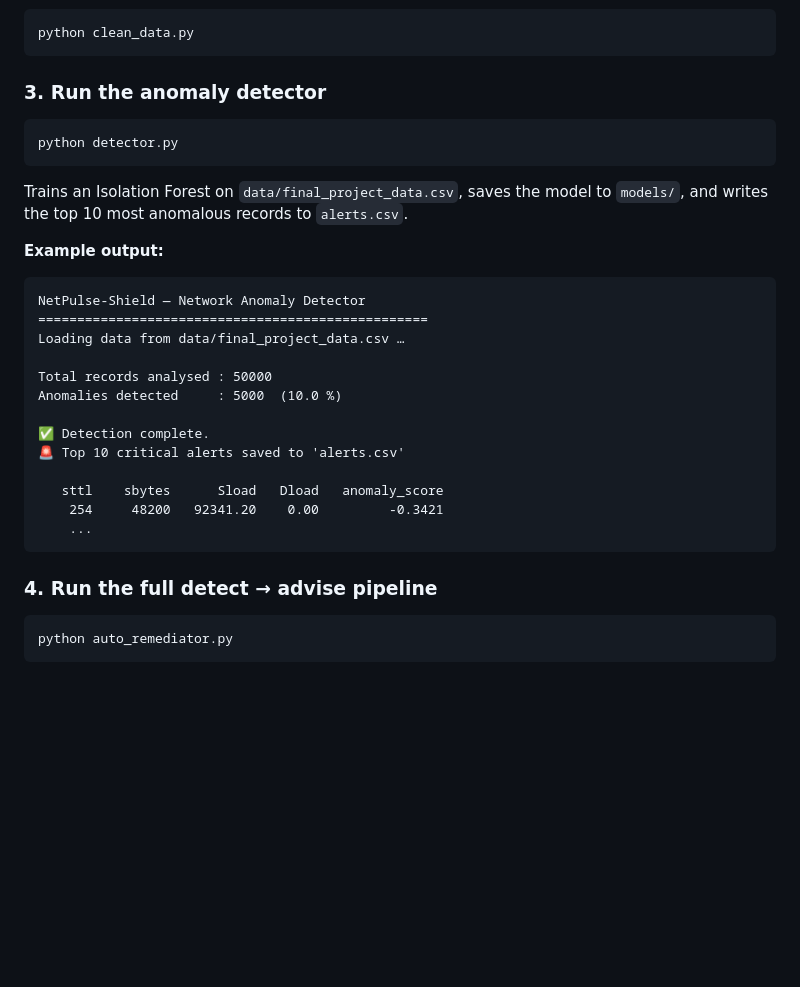
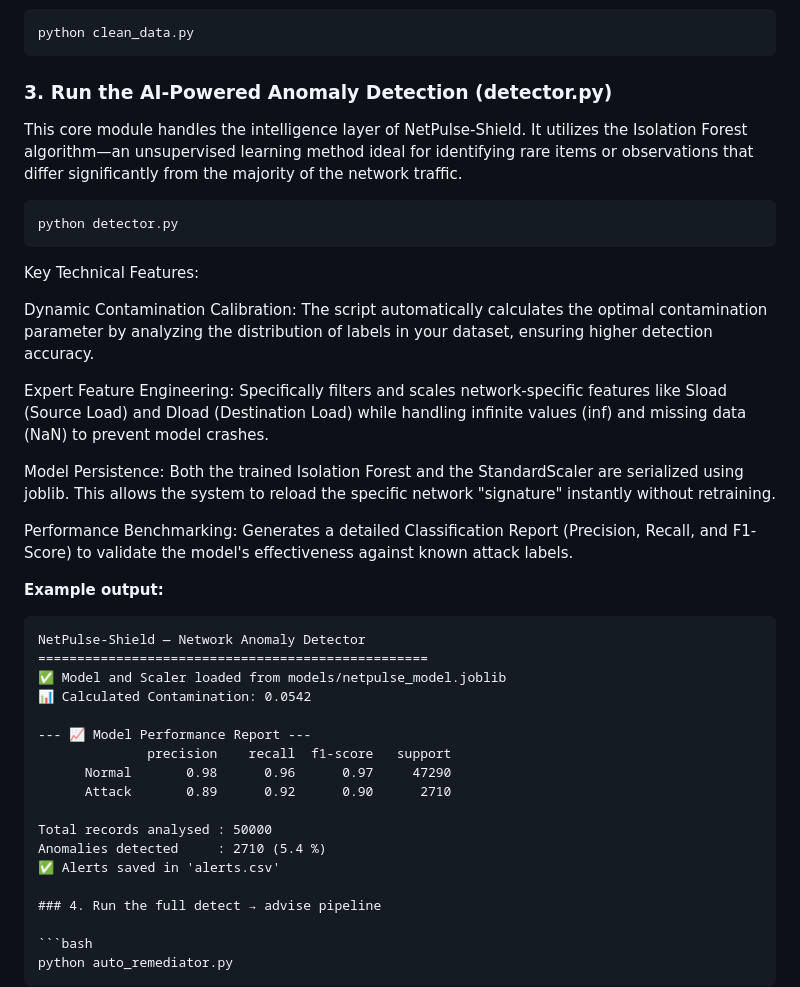
Before and after one commit to meriembarhi/NetPulse-Shield, a Markdown page: README.md, the part around the change. GitHub-like rendering; blank space fills up the shorter version.

Commit message:
Enhance README.md with detailed description of the anomaly detection module; include key technical features and performance benchmarking results

````diff
--- a/README.md
+++ b/README.md
@@ -94,31 +94,39 @@ pip install -r requirements.txt
 python clean_data.py
 ```
 
-### 3. Run the anomaly detector
+### 3. Run the AI-Powered Anomaly Detection (detector.py)
+
+This core module handles the intelligence layer of NetPulse-Shield. It utilizes the Isolation Forest algorithm—an unsupervised learning method ideal for identifying rare items or observations that differ significantly from the majority of the network traffic.
 
 ```bash
 python detector.py
 ```
+Key Technical Features:
 
-Trains an Isolation Forest on `data/final_project_data.csv`, saves the model to `models/`, and writes the top 10 most anomalous records to `alerts.csv`.
+Dynamic Contamination Calibration: The script automatically calculates the optimal contamination parameter by analyzing the distribution of labels in your dataset, ensuring higher detection accuracy.
+
+Expert Feature Engineering: Specifically filters and scales network-specific features like Sload (Source Load) and Dload (Destination Load) while handling infinite values (inf) and missing data (NaN) to prevent model crashes.
+
+Model Persistence: Both the trained Isolation Forest and the StandardScaler are serialized using joblib. This allows the system to reload the specific network "signature" instantly without retraining.
+
+Performance Benchmarking: Generates a detailed Classification Report (Precision, Recall, and F1-Score) to validate the model's effectiveness against known attack labels.
 
 **Example output:**
 
 ```
 NetPulse-Shield — Network Anomaly Detector
 ==================================================
-Loading data from data/final_project_data.csv …
+✅ Model and Scaler loaded from models/netpulse_model.joblib
+📊 Calculated Contamination: 0.0542
+
+--- 📈 Model Performance Report ---
+              precision    recall  f1-score   support
+      Normal       0.98      0.96      0.97     47290
+      Attack       0.89      0.92      0.90      2710
 
 Total records analysed : 50000
-Anomalies detected     : 5000  (10.0 %)
-
-✅ Detection complete.
-🚨 Top 10 critical alerts saved to 'alerts.csv'
-
-   sttl    sbytes      Sload   Dload   anomaly_score
-    254     48200   92341.20    0.00         -0.3421
-    ...
-```
+Anomalies detected     : 2710 (5.4 %)
+✅ Alerts saved in 'alerts.csv'
 
 ### 4. Run the full detect → advise pipeline
 
````
